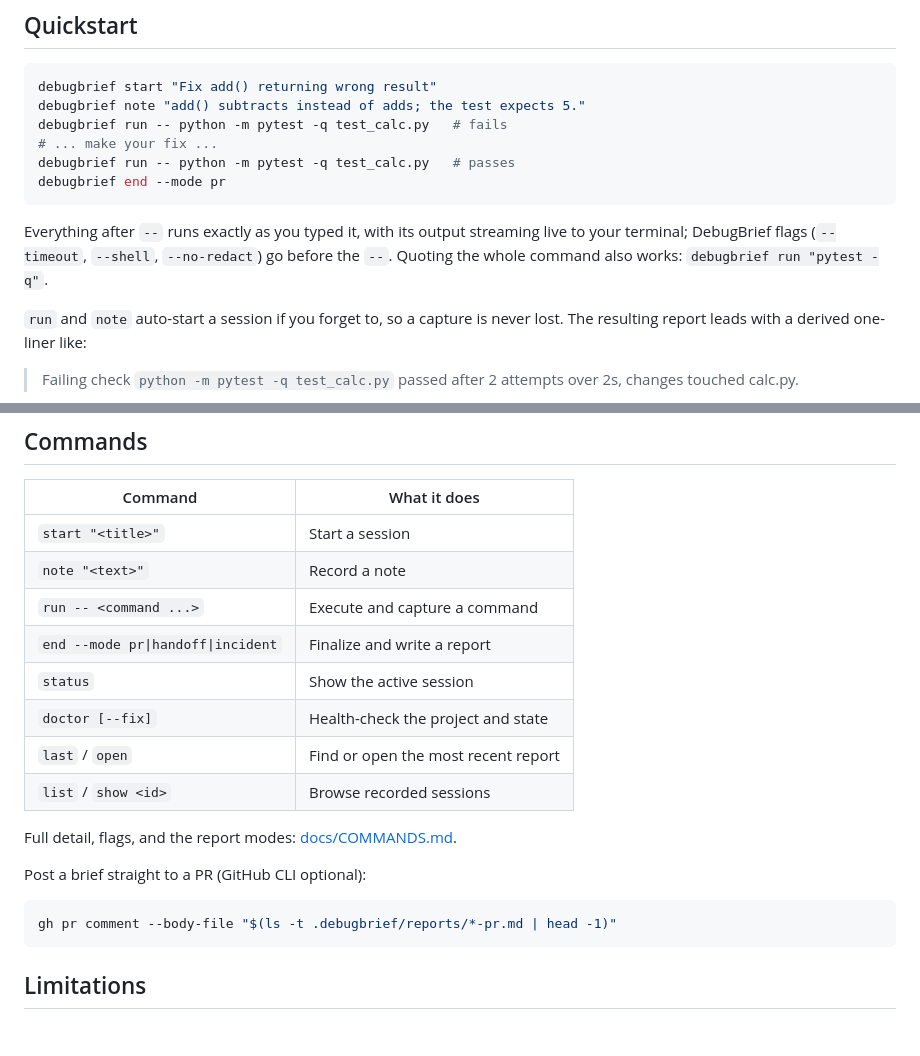
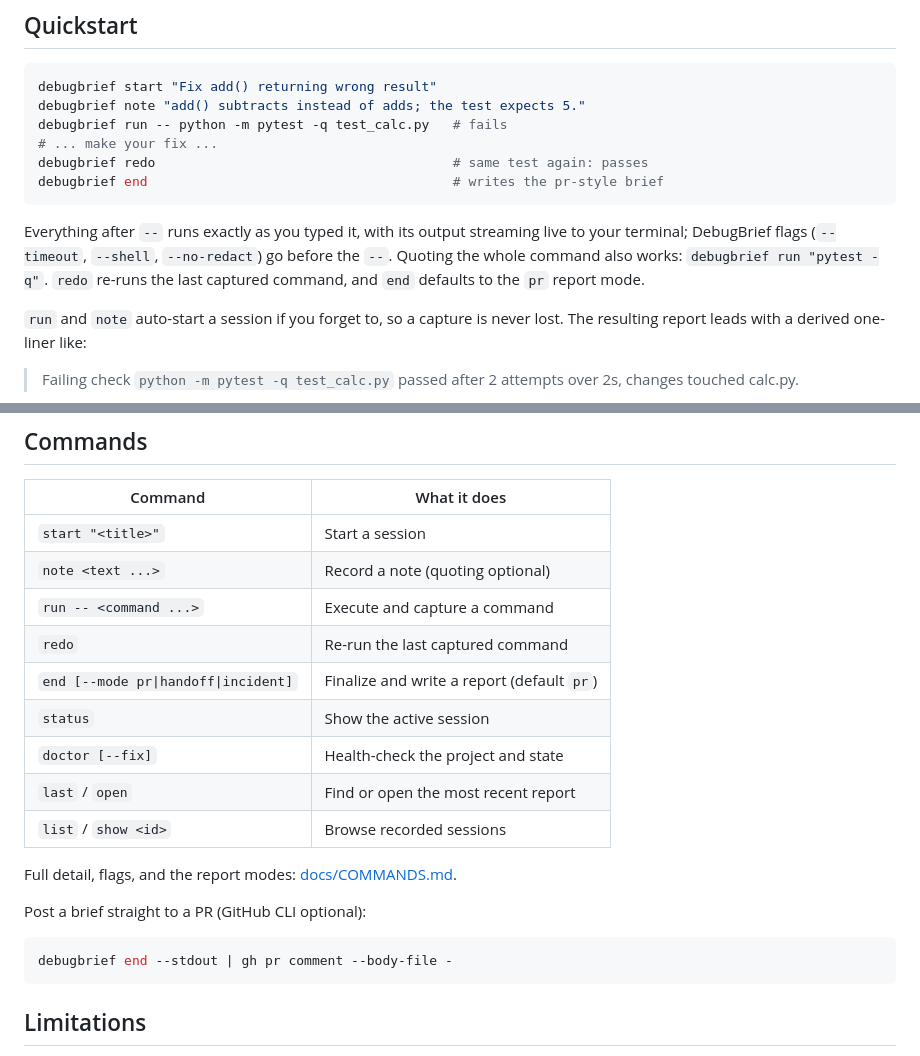
Before and after one commit to hari-kancharla/Debug-Brief, a Markdown page: README.md, 2 parts joined by grey strips. Rendered like a GitHub page; blank space fills up the shorter version.

````diff
--- a/README.md
+++ b/README.md
@@ -28,14 +28,15 @@ debugbrief start "Fix add() returning wrong result"
 debugbrief note "add() subtracts instead of adds; the test expects 5."
 debugbrief run -- python -m pytest -q test_calc.py   # fails
 # ... make your fix ...
-debugbrief run -- python -m pytest -q test_calc.py   # passes
-debugbrief end --mode pr
+debugbrief redo                                      # same test again: passes
+debugbrief end                                       # writes the pr-style brief
 ```
 
 Everything after `--` runs exactly as you typed it, with its output streaming
 live to your terminal; DebugBrief flags (`--timeout`, `--shell`, `--no-redact`)
 go before the `--`. Quoting the whole command also works: `debugbrief run
-"pytest -q"`.
+"pytest -q"`. `redo` re-runs the last captured command, and `end` defaults to
+the `pr` report mode.
 
 `run` and `note` auto-start a session if you forget to, so a capture is never
 lost. The resulting report leads with a derived one-liner like:
@@ -60,9 +61,10 @@ lost. The resulting report leads with a derived one-liner like:
 | Command | What it does |
 | --- | --- |
 | `start "<title>"` | Start a session |
-| `note "<text>"` | Record a note |
+| `note <text ...>` | Record a note (quoting optional) |
 | `run -- <command ...>` | Execute and capture a command |
-| `end --mode pr\|handoff\|incident` | Finalize and write a report |
+| `redo` | Re-run the last captured command |
+| `end [--mode pr\|handoff\|incident]` | Finalize and write a report (default `pr`) |
 | `status` | Show the active session |
 | `doctor [--fix]` | Health-check the project and state |
 | `last` / `open` | Find or open the most recent report |
@@ -73,7 +75,7 @@ Full detail, flags, and the report modes: [docs/COMMANDS.md](docs/COMMANDS.md).
 Post a brief straight to a PR (GitHub CLI optional):
 
 ```bash
-gh pr comment --body-file "$(ls -t .debugbrief/reports/*-pr.md | head -1)"
+debugbrief end --stdout | gh pr comment --body-file -
 ```
 
 ## Limitations
````
Also changed, not shown: CHANGELOG.md (+15 -0 lines), docs/COMMANDS.md (+40 -6 lines).
